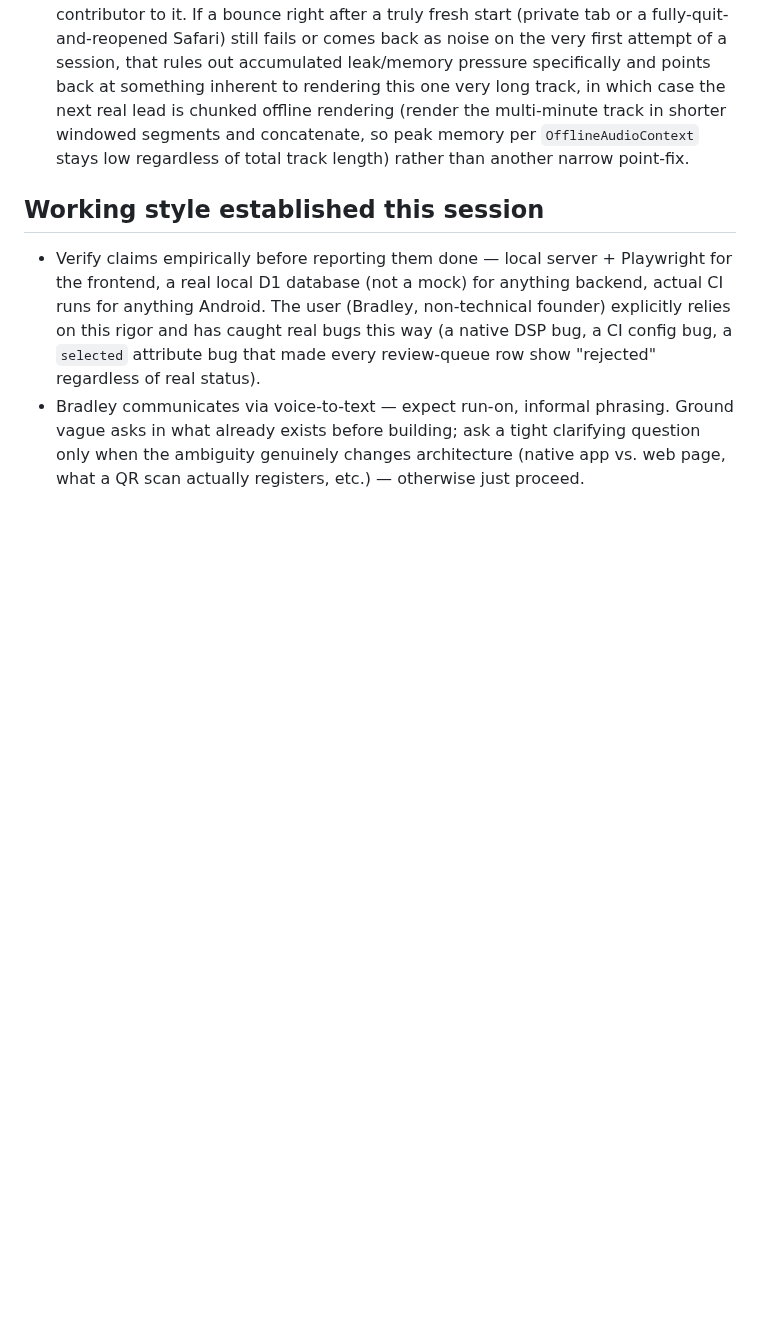
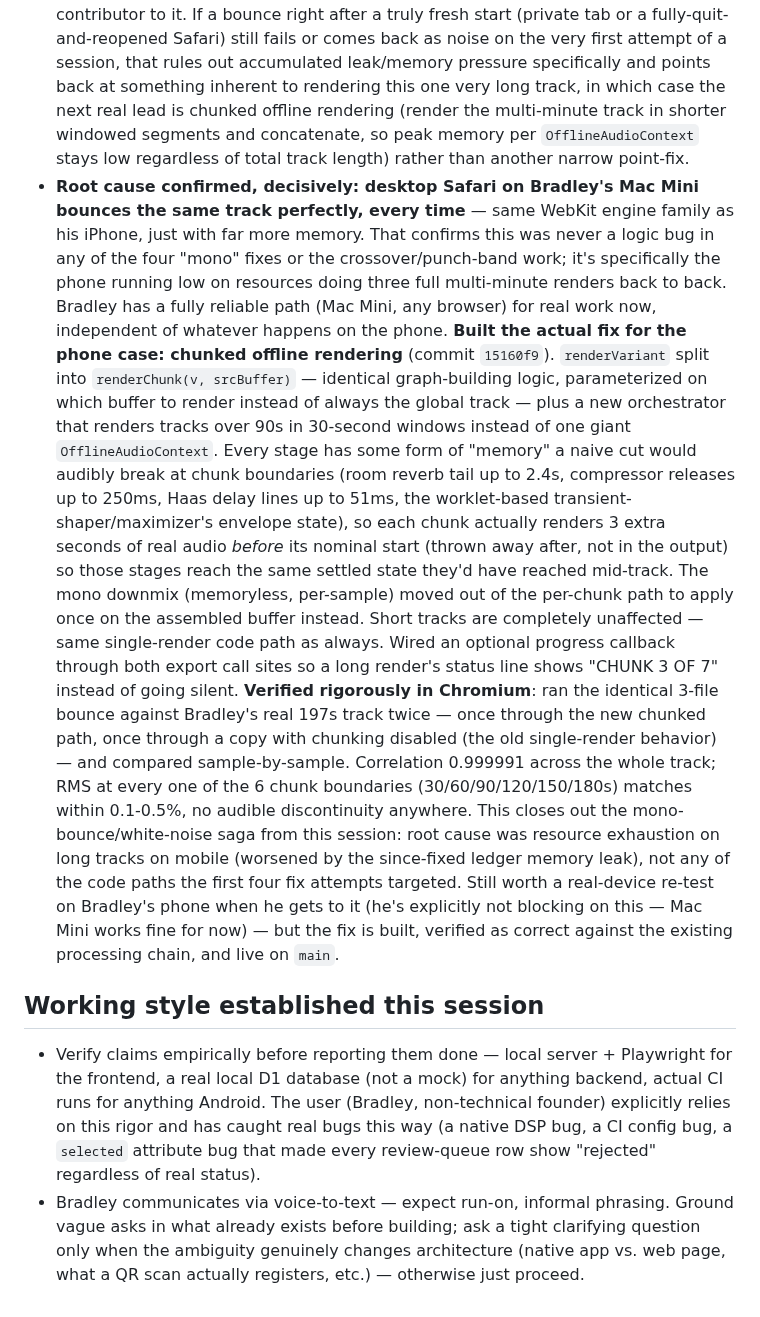
Before and after one commit to spalter9/spaltertech-site, a Markdown page: CLAUDE.md, the part around the change. GitHub-like rendering; blank space fills up the shorter version.

Commit message:
Note the chunked-rendering fix and root-cause confirmation in known pending items
Co-Authored-By: Claude Sonnet 5 <noreply@anthropic.com>
Claude-Session: https://claude.ai/code/session_01UZLHa231FR1hbNMw7ML2WE

```diff
--- a/CLAUDE.md
+++ b/CLAUDE.md
@@ -296,6 +296,47 @@ real secrets there. `.wrangler/` (local D1 state) is also gitignored.
   concatenate, so peak memory per `OfflineAudioContext` stays low
   regardless of total track length) rather than another narrow
   point-fix.
+- **Root cause confirmed, decisively: desktop Safari on Bradley's Mac
+  Mini bounces the same track perfectly, every time** — same WebKit
+  engine family as his iPhone, just with far more memory. That
+  confirms this was never a logic bug in any of the four "mono" fixes
+  or the crossover/punch-band work; it's specifically the phone
+  running low on resources doing three full multi-minute renders back
+  to back. Bradley has a fully reliable path (Mac Mini, any browser)
+  for real work now, independent of whatever happens on the phone.
+  **Built the actual fix for the phone case: chunked offline
+  rendering** (commit `15160f9`). `renderVariant` split into
+  `renderChunk(v, srcBuffer)` — identical graph-building logic,
+  parameterized on which buffer to render instead of always the
+  global track — plus a new orchestrator that renders tracks over 90s
+  in 30-second windows instead of one giant `OfflineAudioContext`.
+  Every stage has some form of "memory" a naive cut would audibly
+  break at chunk boundaries (room reverb tail up to 2.4s, compressor
+  releases up to 250ms, Haas delay lines up to 51ms, the
+  worklet-based transient-shaper/maximizer's envelope state), so each
+  chunk actually renders 3 extra seconds of real audio *before* its
+  nominal start (thrown away after, not in the output) so those
+  stages reach the same settled state they'd have reached mid-track.
+  The mono downmix (memoryless, per-sample) moved out of the
+  per-chunk path to apply once on the assembled buffer instead.
+  Short tracks are completely unaffected — same single-render code
+  path as always. Wired an optional progress callback through both
+  export call sites so a long render's status line shows "CHUNK 3 OF
+  7" instead of going silent. **Verified rigorously in Chromium**: ran
+  the identical 3-file bounce against Bradley's real 197s track twice
+  — once through the new chunked path, once through a copy with
+  chunking disabled (the old single-render behavior) — and compared
+  sample-by-sample. Correlation 0.999991 across the whole track; RMS
+  at every one of the 6 chunk boundaries (30/60/90/120/150/180s)
+  matches within 0.1-0.5%, no audible discontinuity anywhere. This
+  closes out the mono-bounce/white-noise saga from this session:
+  root cause was resource exhaustion on long tracks on mobile
+  (worsened by the since-fixed ledger memory leak), not any of the
+  code paths the first four fix attempts targeted. Still worth a
+  real-device re-test on Bradley's phone when he gets to it (he's
+  explicitly not blocking on this — Mac Mini works fine for now) —
+  but the fix is built, verified as correct against the existing
+  processing chain, and live on `main`.
 
 ## Working style established this session
 
```
